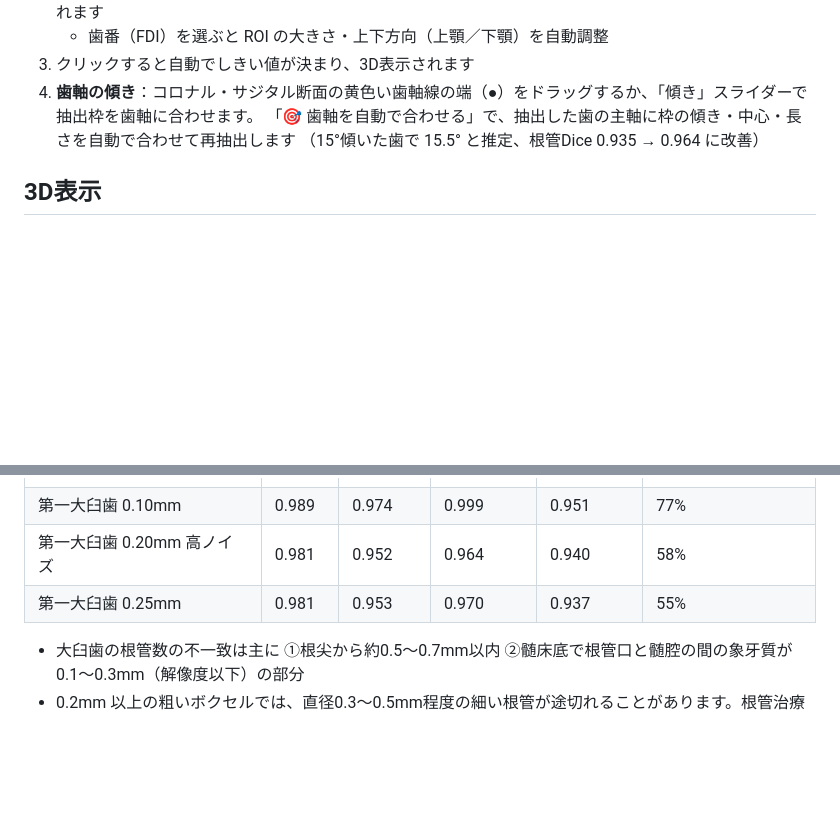
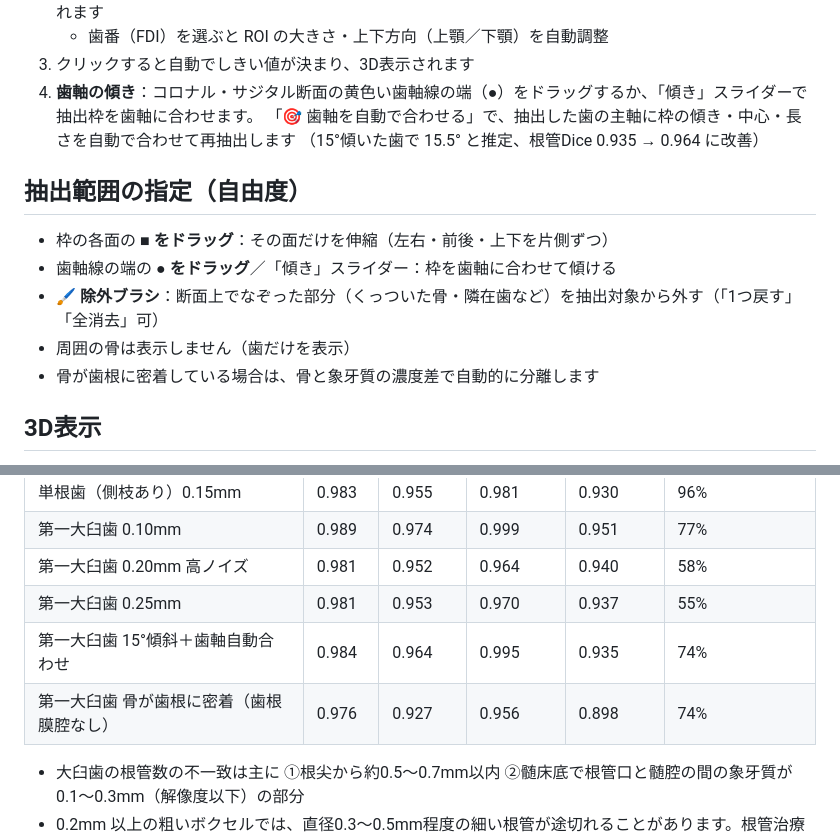
Before and after one commit to miraidenthdo-byte/Mirai-dental-, a Markdown page: tooth-viewer/README.md, 2 parts joined by grey strips. GitHub-like rendering; blank space fills up the shorter version.

Commit message:
tooth-viewer: README for ROI editing, exclusion brush and bone separation
Co-Authored-By: Claude Opus 5.5 <noreply@anthropic.com>
Claude-Session: https://claude.ai/code/session_01HwdeHgtNAtvkFM53UWvuwK

```diff
--- a/tooth-viewer/README.md
+++ b/tooth-viewer/README.md
@@ -14,6 +14,14 @@
 4. **歯軸の傾き**：コロナル・サジタル断面の黄色い歯軸線の端（●）をドラッグするか、「傾き」スライダーで抽出枠を歯軸に合わせます。
    「🎯 歯軸を自動で合わせる」で、抽出した歯の主軸に枠の傾き・中心・長さを自動で合わせて再抽出します
    （15°傾いた歯で 15.5° と推定、根管Dice 0.935 → 0.964 に改善）
+
+## 抽出範囲の指定（自由度）
+
+- 枠の各面の **■ をドラッグ**：その面だけを伸縮（左右・前後・上下を片側ずつ）
+- 歯軸線の端の **● をドラッグ**／「傾き」スライダー：枠を歯軸に合わせて傾ける
+- **🖌 除外ブラシ**：断面上でなぞった部分（くっついた骨・隣在歯など）を抽出対象から外す（「1つ戻す」「全消去」可）
+- 周囲の骨は表示しません（歯だけを表示）
+- 骨が歯根に密着している場合は、骨と象牙質の濃度差で自動的に分離します
 
 ## 3D表示
 
@@ -48,6 +56,8 @@
 | 第一大臼歯 0.10mm | 0.989 | 0.974 | 0.999 | 0.951 | 77% |
 | 第一大臼歯 0.20mm 高ノイズ | 0.981 | 0.952 | 0.964 | 0.940 | 58% |
 | 第一大臼歯 0.25mm | 0.981 | 0.953 | 0.970 | 0.937 | 55% |
+| 第一大臼歯 15°傾斜＋歯軸自動合わせ | 0.984 | 0.964 | 0.995 | 0.935 | 74% |
+| 第一大臼歯 骨が歯根に密着（歯根膜腔なし） | 0.976 | 0.927 | 0.956 | 0.898 | 74% |
 
 - 大臼歯の根管数の不一致は主に ①根尖から約0.5〜0.7mm以内 ②髄床底で根管口と髄腔の間の象牙質が0.1〜0.3mm（解像度以下）の部分
 - 0.2mm 以上の粗いボクセルでは、直径0.3〜0.5mm程度の細い根管が途切れることがあります。根管治療目的では **0.1〜0.15mm 以下の小照射野CBCT** を推奨
```
